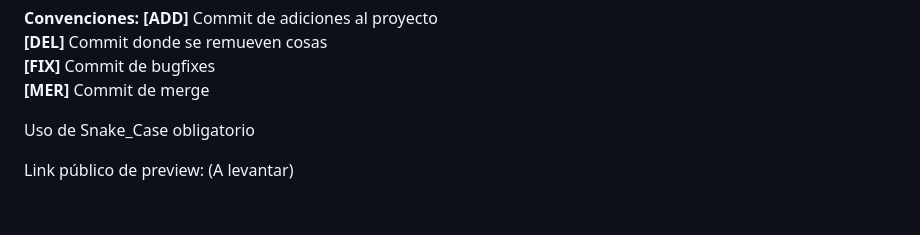
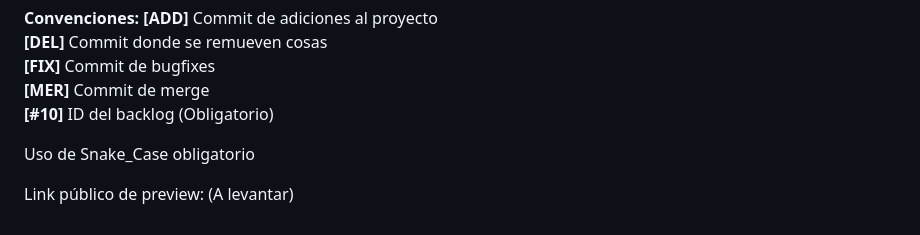
Before and after one commit to Villanueva-Flavio/TP_IDS_Pokebuild-Maker, a Markdown page: README.md, the part around the change. Rendered like a GitHub page.

Commit message:
[ADD] About id in readme

```diff
--- a/README.md
+++ b/README.md
@@ -37,6 +37,7 @@ Miro: [Ver diseños preliminares](https://miro.com/welcomeonboard/d2drOFdpMkF0cm
 **[DEL]** Commit donde se remueven cosas<br>
 **[FIX]** Commit de bugfixes<br>
 **[MER]** Commit de merge<br>
+**[#10]** ID del backlog (Obligatorio)<br>
 
 Uso de Snake_Case obligatorio<br>
 
```
